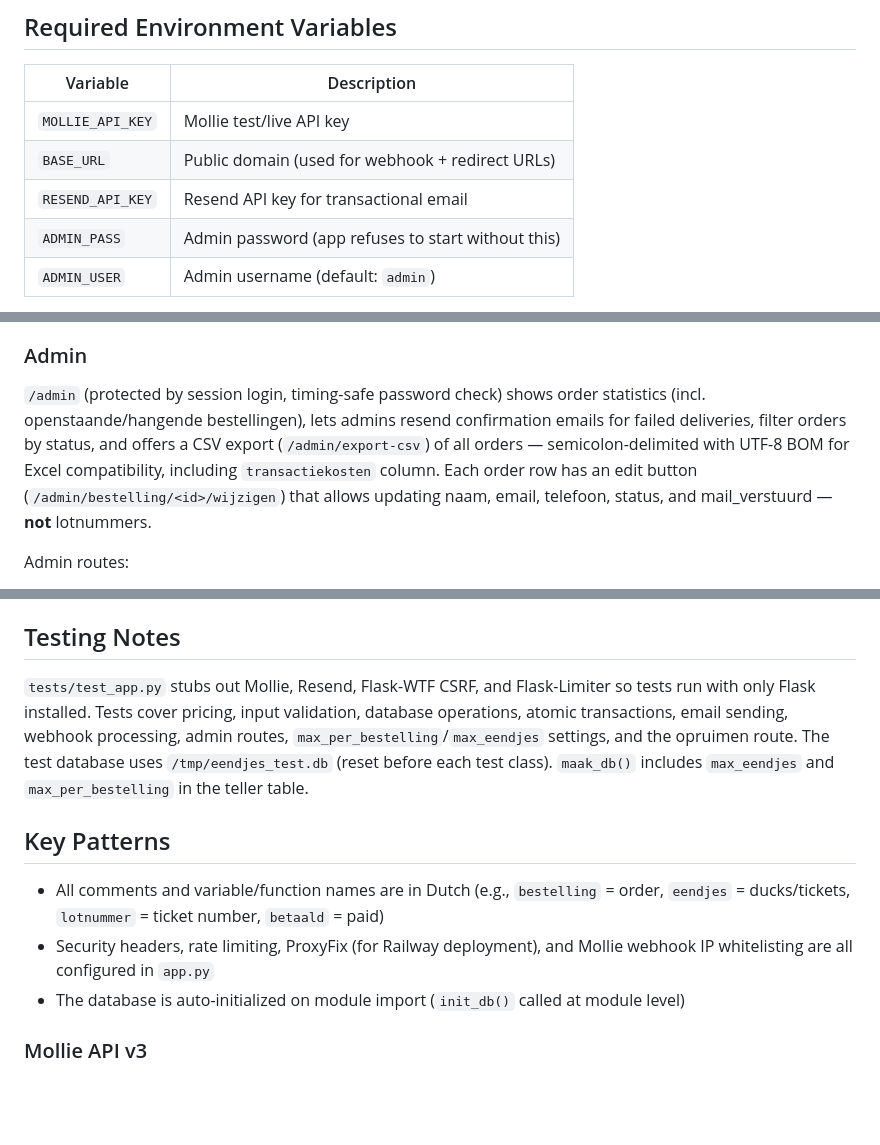
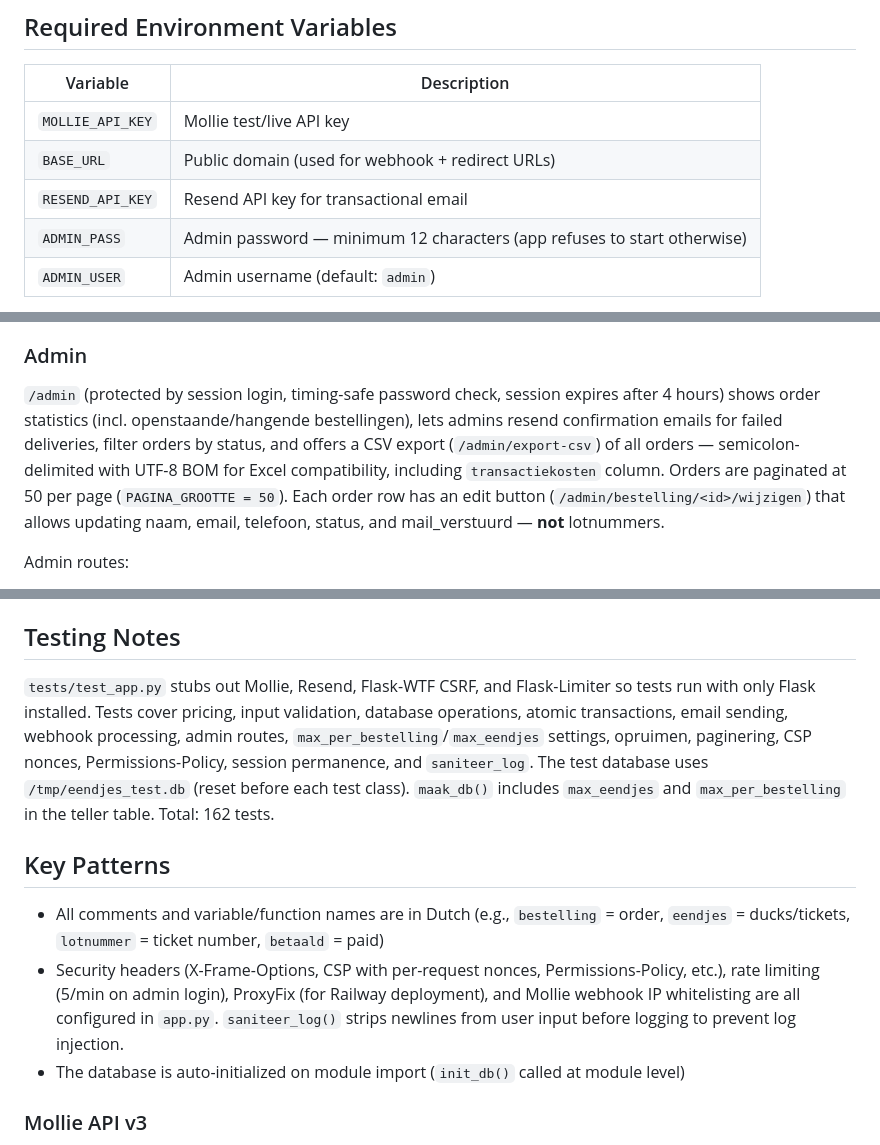
Before and after one commit to palmw01/eendjesrace, a Markdown page: CLAUDE.md, 3 parts joined by grey strips. GitHub-like rendering; blank space fills up the shorter version.

Commit message:
Werk documentatie bij na beveiligings- en pagineringsverbeteringen
- CLAUDE.md: ADMIN_PASS min 12 tekens, sessie-timeout, paginering, CSP-nonces,
  Permissions-Policy, saniteer_log, rate limit login, testcount 162
- README.md: ADMIN_PASS minimale wachtwoordlengte vermeld

Co-Authored-By: Claude Sonnet 4.6 <noreply@anthropic.com>

```diff
--- a/CLAUDE.md
+++ b/CLAUDE.md
@@ -35,7 +35,7 @@ gunicorn app:app
 | `MOLLIE_API_KEY` | Mollie test/live API key |
 | `BASE_URL` | Public domain (used for webhook + redirect URLs) |
 | `RESEND_API_KEY` | Resend API key for transactional email |
-| `ADMIN_PASS` | Admin password (app refuses to start without this) |
+| `ADMIN_PASS` | Admin password — minimum 12 characters (app refuses to start otherwise) |
 | `ADMIN_USER` | Admin username (default: `admin`) |
 
 Key optional variables: `RESEND_FROM` (verified sender address), `MAX_EENDJES` (default 3000, seeds the DB on first run), `DATABASE` (default `eendjes.db`), `HTTPS` (set `true` in production), `SECRET_KEY`, `LOG_DIR` (default `logs`), `FLASK_DEBUG` (set `true` for debug mode).
@@ -74,7 +74,7 @@ An optional iDEAL transaction fee (`TRANSACTIEKOSTEN = 0.32`) can be added to th
 
 ### Admin
 
-`/admin` (protected by session login, timing-safe password check) shows order statistics (incl. openstaande/hangende bestellingen), lets admins resend confirmation emails for failed deliveries, filter orders by status, and offers a CSV export (`/admin/export-csv`) of all orders — semicolon-delimited with UTF-8 BOM for Excel compatibility, including `transactiekosten` column. Each order row has an edit button (`/admin/bestelling/<id>/wijzigen`) that allows updating naam, email, telefoon, status, and mail_verstuurd — **not** lotnummers.
+`/admin` (protected by session login, timing-safe password check, session expires after 4 hours) shows order statistics (incl. openstaande/hangende bestellingen), lets admins resend confirmation emails for failed deliveries, filter orders by status, and offers a CSV export (`/admin/export-csv`) of all orders — semicolon-delimited with UTF-8 BOM for Excel compatibility, including `transactiekosten` column. Orders are paginated at 50 per page (`PAGINA_GROOTTE = 50`). Each order row has an edit button (`/admin/bestelling/<id>/wijzigen`) that allows updating naam, email, telefoon, status, and mail_verstuurd — **not** lotnummers.
 
 Admin routes:
 - `POST /admin/instellingen` — update `max_eendjes` and/or `max_per_bestelling` in the `teller` table. Validates that `max_eendjes` cannot be set below the number of already sold tickets.
@@ -85,12 +85,12 @@ Admin routes:
 
 ## Testing Notes
 
-`tests/test_app.py` stubs out Mollie, Resend, Flask-WTF CSRF, and Flask-Limiter so tests run with only Flask installed. Tests cover pricing, input validation, database operations, atomic transactions, email sending, webhook processing, admin routes, `max_per_bestelling`/`max_eendjes` settings, and the opruimen route. The test database uses `/tmp/eendjes_test.db` (reset before each test class). `maak_db()` includes `max_eendjes` and `max_per_bestelling` in the teller table.
+`tests/test_app.py` stubs out Mollie, Resend, Flask-WTF CSRF, and Flask-Limiter so tests run with only Flask installed. Tests cover pricing, input validation, database operations, atomic transactions, email sending, webhook processing, admin routes, `max_per_bestelling`/`max_eendjes` settings, opruimen, paginering, CSP nonces, Permissions-Policy, session permanence, and `saniteer_log`. The test database uses `/tmp/eendjes_test.db` (reset before each test class). `maak_db()` includes `max_eendjes` and `max_per_bestelling` in the teller table. Total: 162 tests.
 
 ## Key Patterns
 
 - All comments and variable/function names are in Dutch (e.g., `bestelling` = order, `eendjes` = ducks/tickets, `lotnummer` = ticket number, `betaald` = paid)
-- Security headers, rate limiting, ProxyFix (for Railway deployment), and Mollie webhook IP whitelisting are all configured in `app.py`
+- Security headers (X-Frame-Options, CSP with per-request nonces, Permissions-Policy, etc.), rate limiting (5/min on admin login), ProxyFix (for Railway deployment), and Mollie webhook IP whitelisting are all configured in `app.py`. `saniteer_log()` strips newlines from user input before logging to prevent log injection.
 - The database is auto-initialized on module import (`init_db()` called at module level)
 
 ### Mollie API v3
```
Also changed, not shown: README.md (+1 -1 lines).
